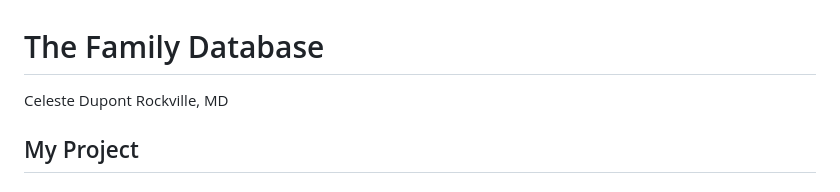
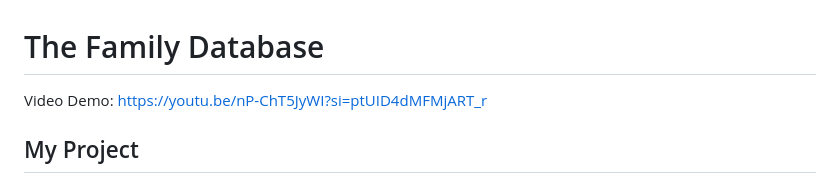
Before and after one commit to extracelestrial/family_database, a Markdown page: README.md, the part around the change. Rendered like a GitHub page.

Commit message:
Add link to video demo

```diff
--- a/README.md
+++ b/README.md
@@ -1,7 +1,6 @@
 # The Family Database
 
-Celeste Dupont
-Rockville, MD
+Video Demo: https://youtu.be/nP-ChT5JyWI?si=ptUID4dMFMjART_r
 
 ## My Project
 ### Background
```
